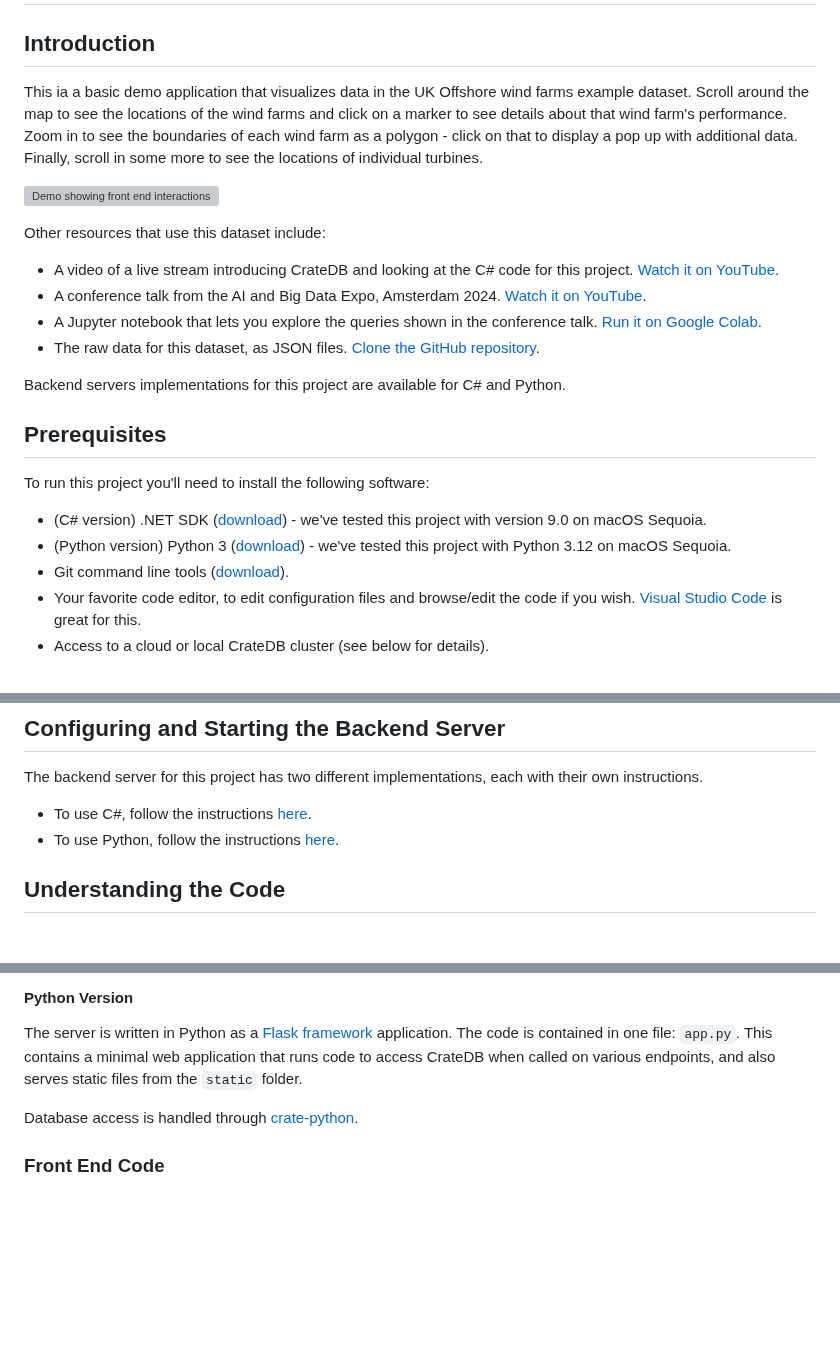
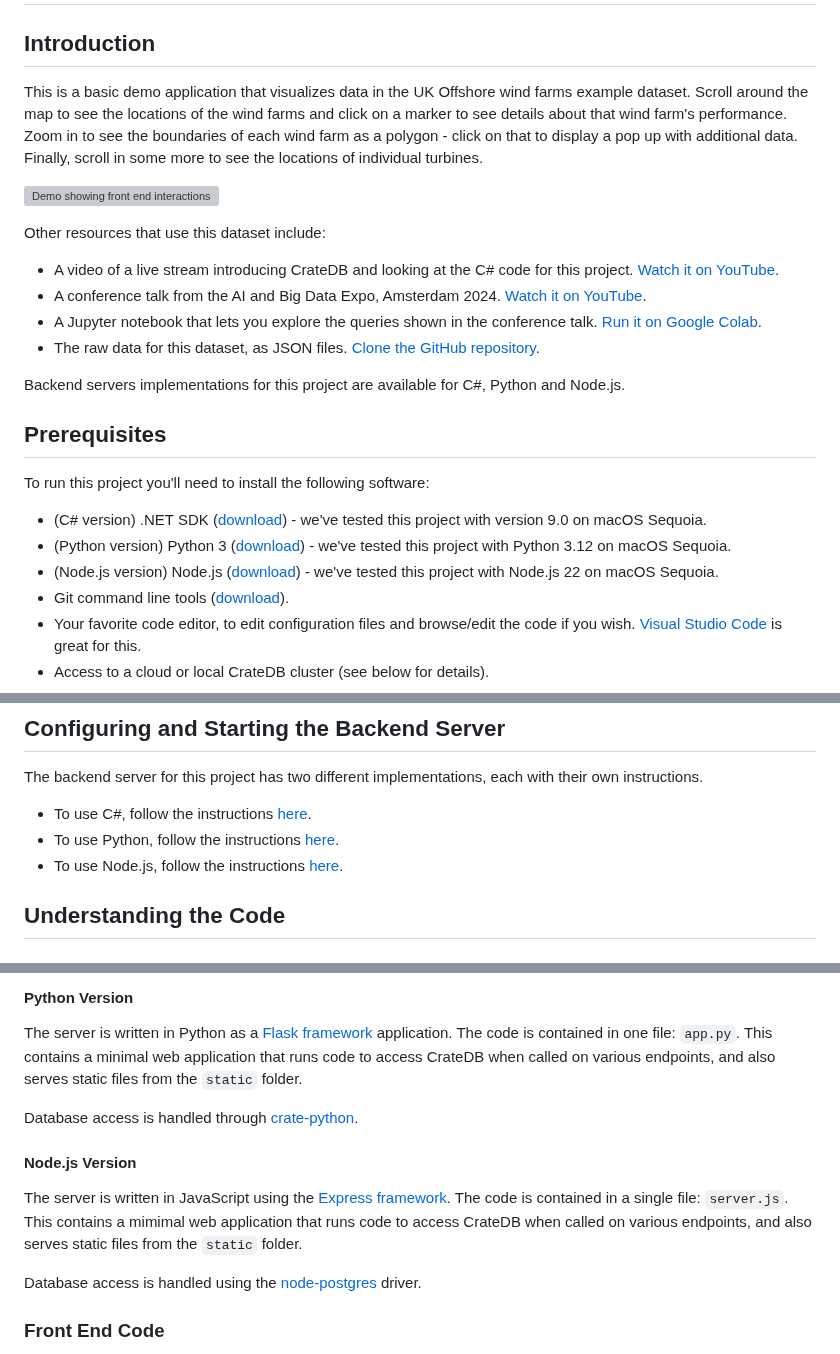
Before and after one commit to crate/devrel-offshore-wind-farms-demo, a Markdown page: README.md, 3 parts joined by grey strips. Rendered like a GitHub page; blank space fills up the shorter version; grey boxes are pictures that could not be loaded.

Commit message:
Updated main README for Node implementation.

```diff
--- a/README.md
+++ b/README.md
@@ -2,7 +2,7 @@
 
 ## Introduction
 
-This ia a basic demo application that visualizes data in the UK Offshore wind farms example dataset.  Scroll around the map to see the locations of the wind farms and click on a marker to see details about that wind farm's performance.  Zoom in to see the boundaries of each wind farm as a polygon - click on that to display a pop up with additional data.  Finally, scroll in some more to see the locations of individual turbines.
+This is a basic demo application that visualizes data in the UK Offshore wind farms example dataset.  Scroll around the map to see the locations of the wind farms and click on a marker to see details about that wind farm's performance.  Zoom in to see the boundaries of each wind farm as a polygon - click on that to display a pop up with additional data.  Finally, scroll in some more to see the locations of individual turbines.
 
 ![Demo showing front end interactions](demo.gif)
 
@@ -13,7 +13,7 @@ Other resources that use this dataset include:
 * A Jupyter notebook that lets you explore the queries shown in the conference talk.  [Run it on Google Colab](https://github.com/crate/cratedb-examples/tree/main/topic/multi-model).
 * The raw data for this dataset, as JSON files.  [Clone the GitHub repository](https://github.com/crate/cratedb-datasets/tree/main/devrel/uk-offshore-wind-farm-data).
 
-Backend servers implementations for this project are available for C# and Python.
+Backend servers implementations for this project are available for C#, Python and Node.js.
 
 ## Prerequisites
 
@@ -21,6 +21,7 @@ To run this project you'll need to install the following software:
 
 * (C# version) .NET SDK ([download](https://dotnet.microsoft.com/en-us/download)) - we've tested this project with version 9.0 on macOS Sequoia.
 * (Python version) Python 3 ([download](https://www.python.org/downloads/)) - we've tested this project with Python 3.12 on macOS Sequoia.
+* (Node.js version) Node.js ([download](https://nodejs.org/en/download)) - we've tested this project with Node.js 22 on macOS Sequoia.
 * Git command line tools ([download](https://git-scm.com/downloads)).
 * Your favorite code editor, to edit configuration files and browse/edit the code if you wish.  [Visual Studio Code](https://code.visualstudio.com/) is great for this.
 * Access to a cloud or local CrateDB cluster (see below for details).
@@ -138,6 +139,7 @@ The backend server for this project has two different implementations, each with
 
 * To use C#, follow the instructions [here](dotnet/README.md).
 * To use Python, follow the instructions [here](python/README.md).
+* To use Node.js, follow the instructions [here](nodejs/README.md).
 
 ## Understanding the Code
 
@@ -155,6 +157,12 @@ The server is written in Python as a [Flask framework](https://flask.palletsproj
 
 Database access is handled through [crate-python](https://github.com/crate/crate-python/).
 
+#### Node.js Version
+
+The server is written in JavaScript using the [Express framework](https://expressjs.com/).  The code is contained in a single file: `server.js`.  This contains a mimimal web application that runs code to access CrateDB when called on various endpoints, and also serves static files from the `static` folder.
+
+Database access is handled using the [node-postgres](https://node-postgres.com/) driver.
+
 ### Front End Code
 
 The front end is the same for both the C# and Python versions of the project.  It uses the [Leaflet map framework](https://leafletjs.com/) with [OpenStreetMap](https://wiki.openstreetmap.org/wiki/OpenStreetMap_Carto) standard tiles.  [Font Awesome](https://fontawesome.com/) is also included in the project (for rendering icons).  The [Bulma CSS framework](https://bulma.io/) is used for styling and layout.
```
